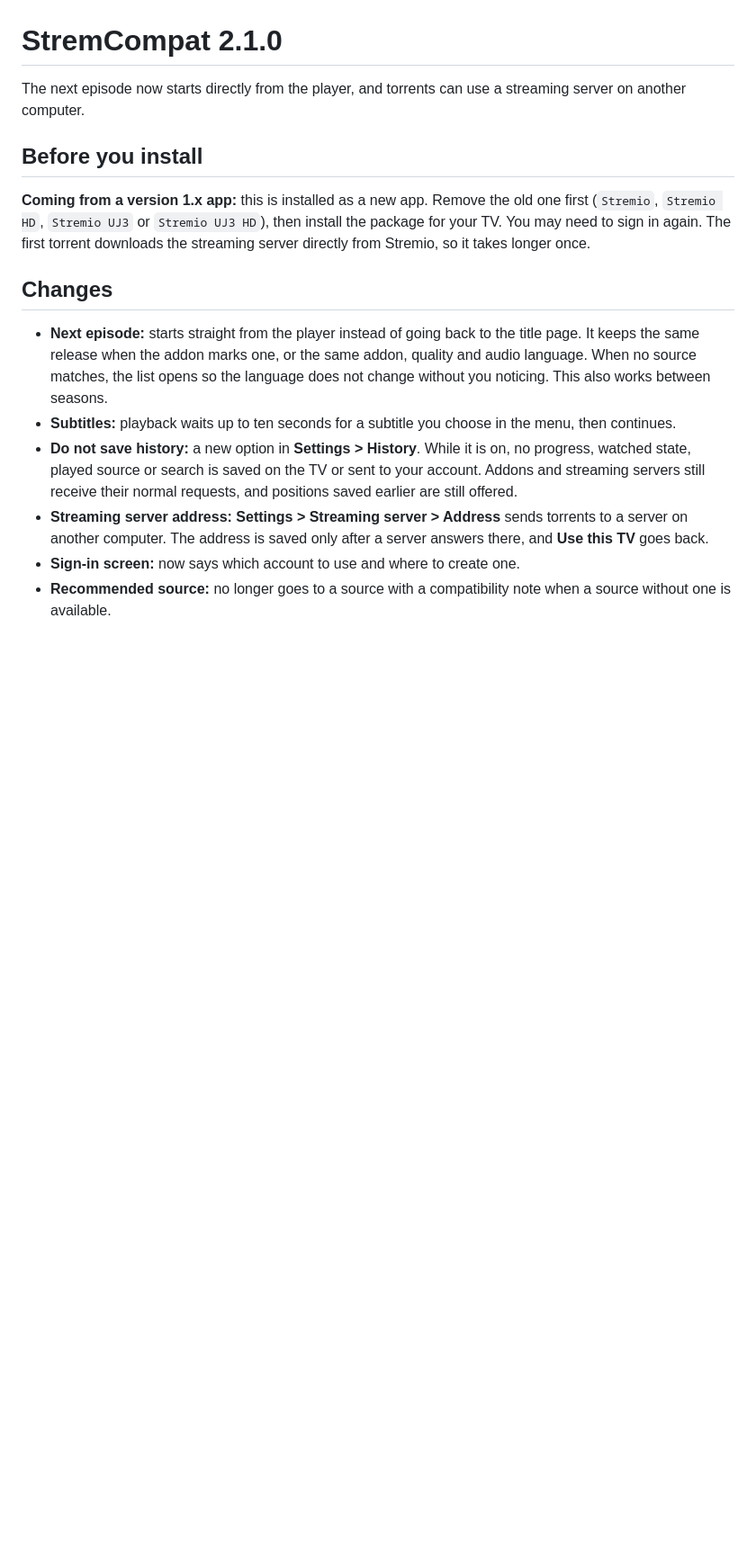
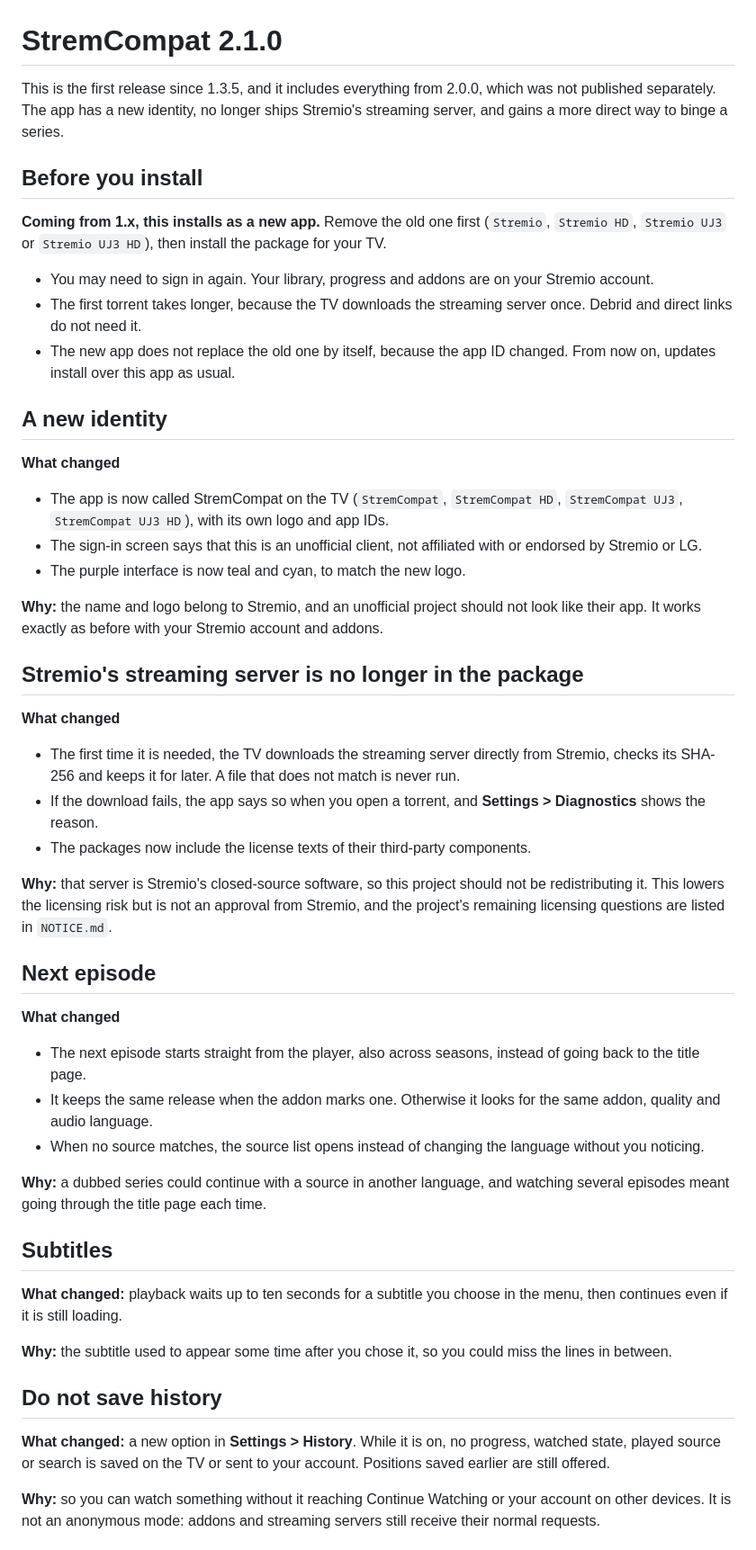
Before and after one commit to Alexesmm/stremcompat-lg-webos, a Markdown page: docs/releases/v2.1.0.md, the part around the change printed below. Shown: that part at 90% size. GitHub-like rendering; blank space fills up the shorter version.

Commit message:
Explain everything since 1.3.5 in the 2.1.0 notes and add a social preview image

```diff
--- a/docs/releases/v2.1.0.md
+++ b/docs/releases/v2.1.0.md
@@ -1,16 +1,54 @@
 # StremCompat 2.1.0
 
-The next episode now starts directly from the player, and torrents can use a streaming server on another computer.
+This is the first release since 1.3.5, and it includes everything from 2.0.0, which was not published separately. The app has a new identity, no longer ships Stremio's streaming server, and gains a more direct way to binge a series.
 
 ## Before you install
 
-**Coming from a version 1.x app:** this is installed as a new app. Remove the old one first (`Stremio`, `Stremio HD`, `Stremio UJ3` or `Stremio UJ3 HD`), then install the package for your TV. You may need to sign in again. The first torrent downloads the streaming server directly from Stremio, so it takes longer once.
+**Coming from 1.x, this installs as a new app.** Remove the old one first (`Stremio`, `Stremio HD`, `Stremio UJ3` or `Stremio UJ3 HD`), then install the package for your TV.
 
-## Changes
+- You may need to sign in again. Your library, progress and addons are on your Stremio account.
+- The first torrent takes longer, because the TV downloads the streaming server once. Debrid and direct links do not need it.
+- The new app does not replace the old one by itself, because the app ID changed. From now on, updates install over this app as usual.
 
-- **Next episode:** starts straight from the player instead of going back to the title page. It keeps the same release when the addon marks one, or the same addon, quality and audio language. When no source matches, the list opens so the language does not change without you noticing. This also works between seasons.
-- **Subtitles:** playback waits up to ten seconds for a subtitle you choose in the menu, then continues.
-- **Do not save history:** a new option in **Settings > History**. While it is on, no progress, watched state, played source or search is saved on the TV or sent to your account. Addons and streaming servers still receive their normal requests, and positions saved earlier are still offered.
-- **Streaming server address:** **Settings > Streaming server > Address** sends torrents to a server on another computer. The address is saved only after a server answers there, and **Use this TV** goes back.
-- **Sign-in screen:** now says which account to use and where to create one.
-- **Recommended source:** no longer goes to a source with a compatibility note when a source without one is available.
+## A new identity
+
+**What changed**
+
+- The app is now called StremCompat on the TV (`StremCompat`, `StremCompat HD`, `StremCompat UJ3`, `StremCompat UJ3 HD`), with its own logo and app IDs.
+- The sign-in screen says that this is an unofficial client, not affiliated with or endorsed by Stremio or LG.
+- The purple interface is now teal and cyan, to match the new logo.
+
+**Why:** the name and logo belong to Stremio, and an unofficial project should not look like their app. It works exactly as before with your Stremio account and addons.
+
+## Stremio's streaming server is no longer in the package
+
+**What changed**
+
+- The first time it is needed, the TV downloads the streaming server directly from Stremio, checks its SHA-256 and keeps it for later. A file that does not match is never run.
+- If the download fails, the app says so when you open a torrent, and **Settings > Diagnostics** shows the reason.
+- The packages now include the license texts of their third-party components.
+
+**Why:** that server is Stremio's closed-source software, so this project should not be redistributing it. This lowers the licensing risk but is not an approval from Stremio, and the project's remaining licensing questions are listed in `NOTICE.md`.
+
+## Next episode
+
+**What changed**
+
+- The next episode starts straight from the player, also across seasons, instead of going back to the title page.
+- It keeps the same release when the addon marks one. Otherwise it looks for the same addon, quality and audio language.
+- When no source matches, the source list opens instead of changing the language without you noticing.
+
+**Why:** a dubbed series could continue with a source in another language, and watching several episodes meant going through the title page each time.
+
+## Subtitles
+
+**What changed:** playback waits up to ten seconds for a subtitle you choose in the menu, then continues even if it is still loading.
+
+**Why:** the subtitle used to appear some time after you chose it, so you could miss the lines in between.
+
+## Do not save history
+
+**What changed:** a new option in **Settings > History**. While it is on, no progress, watched state, played source or search is saved on the TV or sent to your account. Positions saved earlier are still offered.
+
+**Why:** so you can watch something without it reaching Continue Watching or your account on other devices. It is not an anonymous mode: addons and streaming servers still receive their normal requests.
+
```
Also changed, not shown: other parts of docs/releases/v2.1.0.md (+11 -0 lines), docs/assets/stremcompat-social-preview.png (added).
